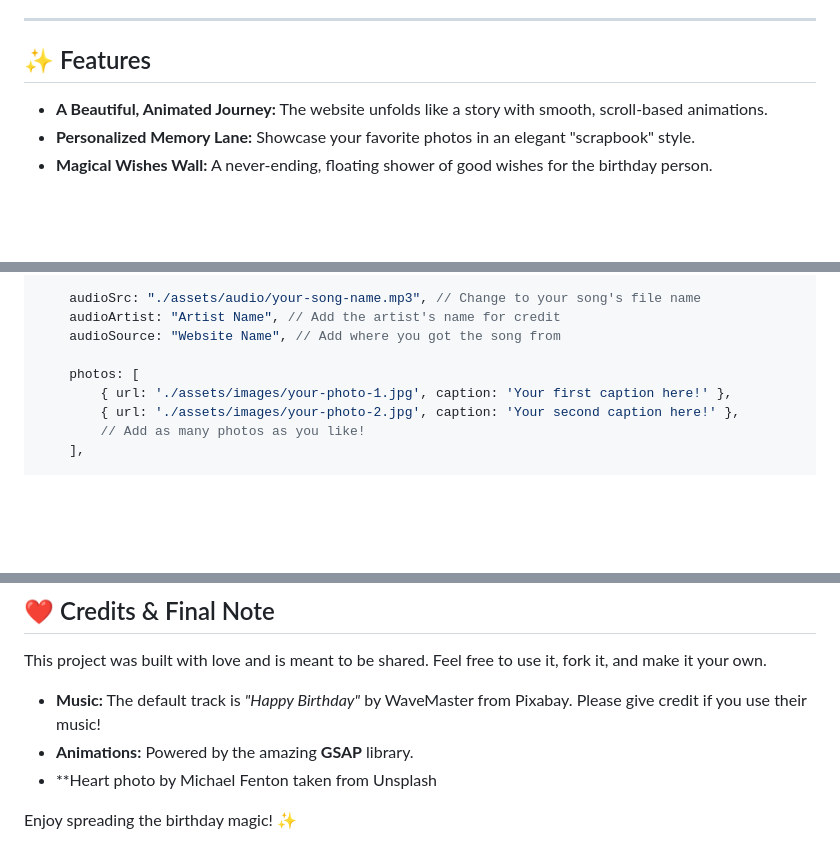
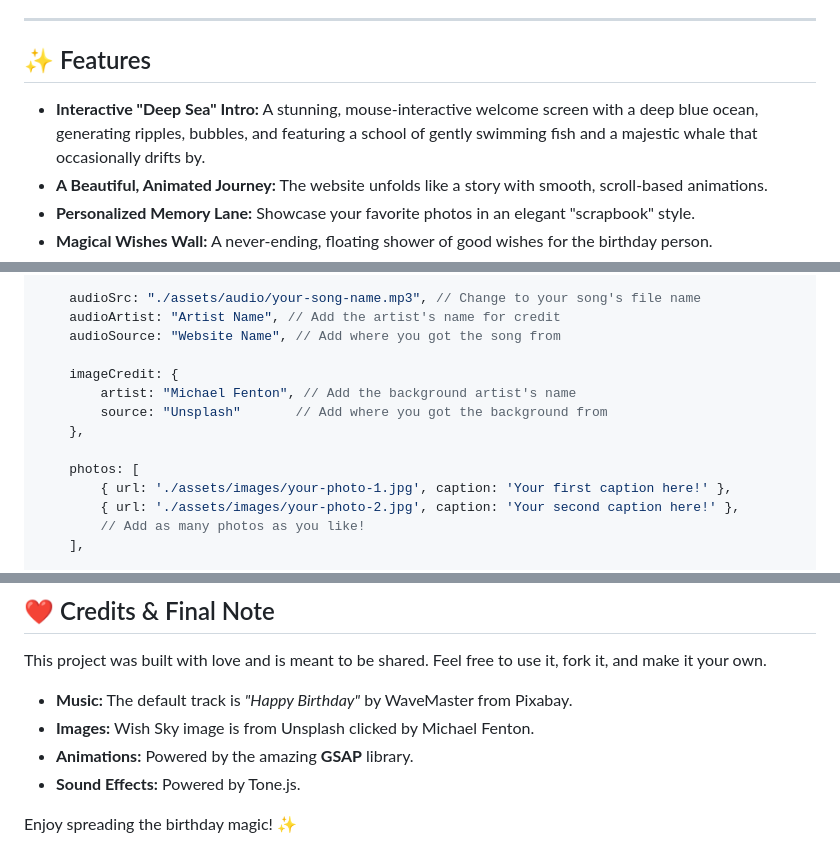
Before and after one commit to Kool-K/Birthday-Website, a Markdown page: README.md, 3 parts joined by grey strips. Rendered like a GitHub page; blank space fills up the shorter version.

Commit message:
added acknowledgement section in footer and readme

```diff
--- a/README.md
+++ b/README.md
@@ -9,7 +9,7 @@ This project was originally created as a special birthday surprise for my sister
 ---
 
 ## ✨ Features
-
+- **Interactive "Deep Sea" Intro:** A stunning, mouse-interactive welcome screen with a deep blue ocean, generating ripples, bubbles, and featuring a school of gently swimming fish and a majestic whale that occasionally drifts by.
 - **A Beautiful, Animated Journey:** The website unfolds like a story with smooth, scroll-based animations.
 - **Personalized Memory Lane:** Showcase your favorite photos in an elegant "scrapbook" style.
 - **Magical Wishes Wall:** A never-ending, floating shower of good wishes for the birthday person.
@@ -60,6 +60,11 @@ const config = {
     audioArtist: "Artist Name", // Add the artist's name for credit
     audioSource: "Website Name", // Add where you got the song from
 
+    imageCredit: {
+        artist: "Michael Fenton", // Add the background artist's name
+        source: "Unsplash"       // Add where you got the background from
+    },
+
     photos: [
         { url: './assets/images/your-photo-1.jpg', caption: 'Your first caption here!' },
         { url: './assets/images/your-photo-2.jpg', caption: 'Your second caption here!' },
@@ -97,9 +103,10 @@ Your beautiful, personalized birthday website will open in your browser! 🎉
 
 This project was built with love and is meant to be shared. Feel free to use it, fork it, and make it your own.
 
-- **Music:** The default track is *"Happy Birthday"* by WaveMaster from Pixabay. Please give credit if you use their music!
+- **Music:** The default track is *"Happy Birthday"* by WaveMaster from Pixabay.
+- **Images:** Wish Sky image is from Unsplash clicked by Michael Fenton.
 - **Animations:** Powered by the amazing **GSAP** library.
-- **Heart photo by Michael Fenton taken from Unsplash
+- **Sound Effects:** Powered by Tone.js.
 
 
 Enjoy spreading the birthday magic! ✨
```
Also changed, not shown: other parts of README.md (+1 -0 lines).
